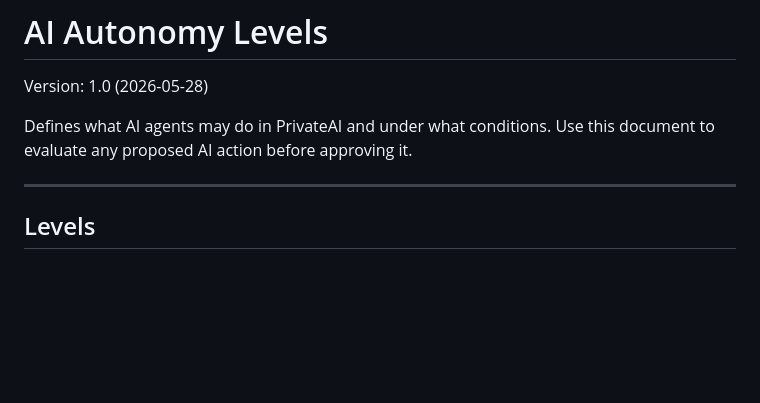
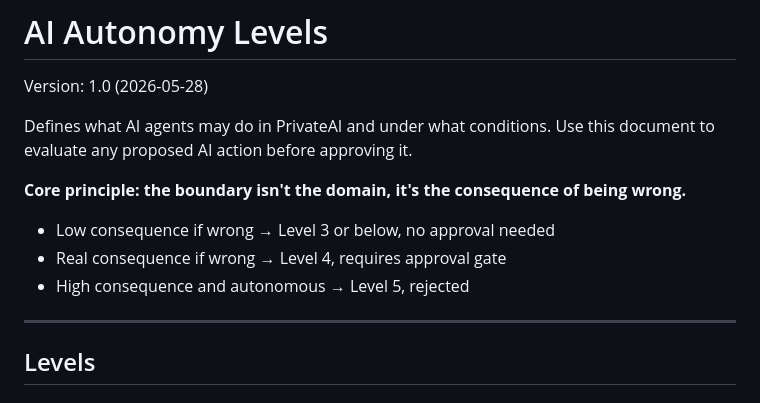
Before and after one commit to rpg4z6g9v9-code/PrivateAI, a Markdown page: docs/reference/ai-autonomy-levels.md, the part around the change. Drawn GitHub-style; blank space fills up the shorter version.

Commit message:
Add core principle to ai-autonomy-levels.md
"The boundary isn't the domain, it's the consequence of being wrong."
Pinned at the top of the document so it's the first thing read.
Replaces per-domain rules with a single generalizable evaluation criterion.

Co-Authored-By: Claude Sonnet 4.6 <noreply@anthropic.com>

```diff
--- a/docs/reference/ai-autonomy-levels.md
+++ b/docs/reference/ai-autonomy-levels.md
@@ -4,6 +4,12 @@ Version: 1.0 (2026-05-28)
 
 Defines what AI agents may do in PrivateAI and under what conditions.
 Use this document to evaluate any proposed AI action before approving it.
+
+**Core principle: the boundary isn't the domain, it's the consequence of being wrong.**
+
+- Low consequence if wrong → Level 3 or below, no approval needed
+- Real consequence if wrong → Level 4, requires approval gate
+- High consequence and autonomous → Level 5, rejected
 
 ---
 
```
